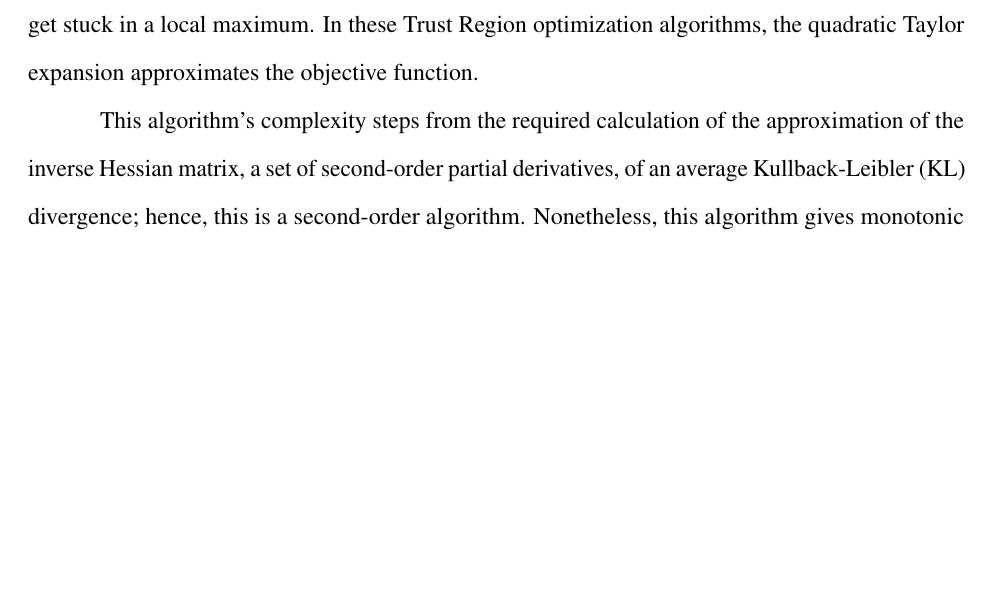
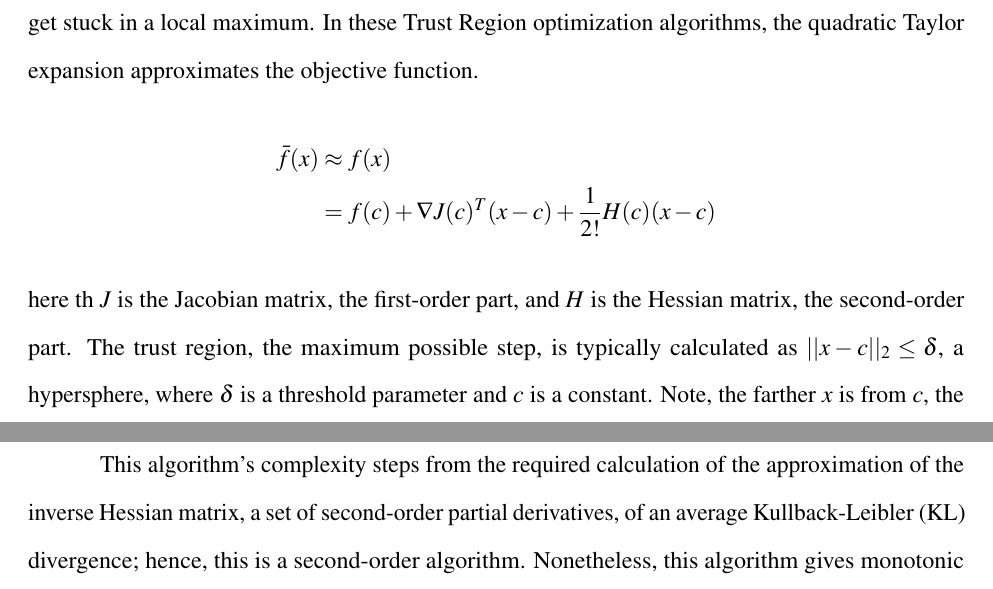
Before and after one commit to anhydrous99/Thesis, a LaTeX thesis (MainText/main.tex, which reads MainText/reinforcement_learning.tex): part of page 50 of 53 before the commit and two parts of pages 50 and 51 of 53 after it, the two joined at a grey line, cut so that both start at the same text, the shorter picture padded with empty space. Compiled offline with pdfLaTeX.

Commit message:
smal change

```diff
--- a/MainText/reinforcement_learning.tex
+++ b/MainText/reinforcement_learning.tex
@@ -285,7 +285,10 @@ TRPO improves PG by integrating the MM algorithm, otherwise called the Majorize-
 	g(\theta_m|\theta_m)&=f(\theta_m).
 \end{align*} Then, to maximize the reward, a minorize function is found and maximized, which produces the next point, $\theta_{m+1}$, from which to maximize. Further, it goes that every further point's reward is either greater or equal to the previous point. The second improvement to the PG method is a change from the line optimization, where Gradient Descent chooses a direction, and takes a fixed-sized step, whereas, in Trust Region, the algorithm first calculates the maximum sized step, after which it finds the optimal step within that region to take.
 
-It samples actions according to the latest policy, firstly in a random manner. As time goes on the algorithm learns, the actions sampled become less random. Of course, this can mean the algorithm is stuck in a local maxima. This progression, of course, also means the algorithm can get stuck in a local maximum. In these Trust Region optimization algorithms, the quadratic Taylor expansion approximates the objective function.
+It samples actions according to the latest policy, firstly in a random manner. As time goes on the algorithm learns, the actions sampled become less random. Of course, this can mean the algorithm is stuck in a local maxima. This progression, of course, also means the algorithm can get stuck in a local maximum. In these Trust Region optimization algorithms, the quadratic Taylor expansion approximates the objective function. \begin{align*}
+	\bar{f}(x)&\approx f(x) \\
+	&=f(c)+\nabla J(c)^T(x-c) + \frac{1}{2!}H(c)(x-c)
+\end{align*} here th $J$ is the Jacobian matrix, the first-order part, and $H$ is the Hessian matrix, the second-order part. The trust region, the maximum possible step, is typically calculated as $||x-c||_2\leq \delta$, a hypersphere, where $\delta$ is a threshold parameter and $c$ is a constant. Note, the farther $x$ is from $c$, the less accurate the approximation.
 
 This algorithm's complexity steps from the required calculation of the approximation of the inverse Hessian matrix, a set of second-order partial derivatives, of an average Kullback-Leibler (KL) divergence; hence, this is a second-order algorithm. Nonetheless, this algorithm gives monotonic improvement and is one of the first on-policy algorithms that train policies with many parameters.
 
```
